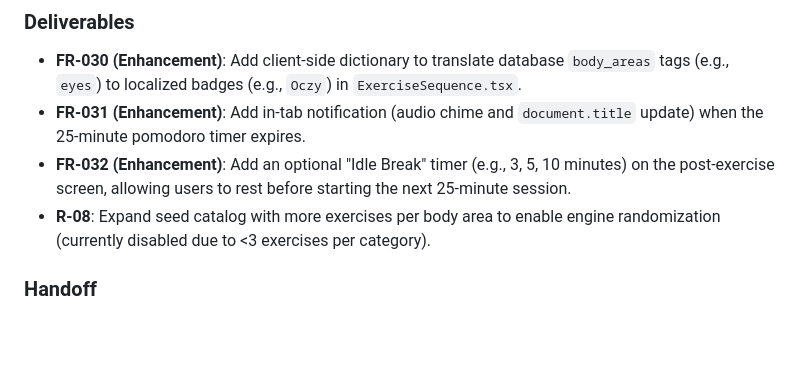
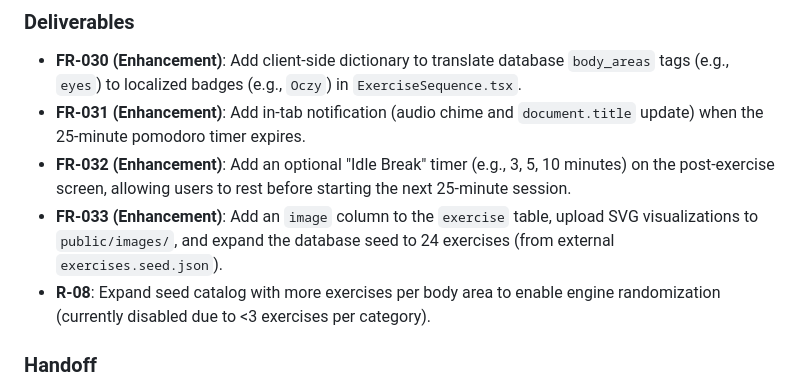
Before and after one commit to Michal3run/mvp-pomostretch, a Markdown page: context/foundation/roadmap.md, the part around the change. Rendered like a GitHub page; blank space fills up the shorter version.

Commit message:
docs: add FR-033 to M7 for image visualizations and seed expansion

```diff
--- a/context/foundation/roadmap.md
+++ b/context/foundation/roadmap.md
@@ -1368,6 +1368,7 @@ This roadmap is a **living document** — it evolves as implementation reveals u
 - **FR-030 (Enhancement)**: Add client-side dictionary to translate database `body_areas` tags (e.g., `eyes`) to localized badges (e.g., `Oczy`) in `ExerciseSequence.tsx`.
 - **FR-031 (Enhancement)**: Add in-tab notification (audio chime and `document.title` update) when the 25-minute pomodoro timer expires.
 - **FR-032 (Enhancement)**: Add an optional "Idle Break" timer (e.g., 3, 5, 10 minutes) on the post-exercise screen, allowing users to rest before starting the next 25-minute session.
+- **FR-033 (Enhancement)**: Add an `image` column to the `exercise` table, upload SVG visualizations to `public/images/`, and expand the database seed to 24 exercises (from external `exercises.seed.json`).
 - **R-08**: Expand seed catalog with more exercises per body area to enable engine randomization (currently disabled due to <3 exercises per category).
 
 ### Handoff
```
